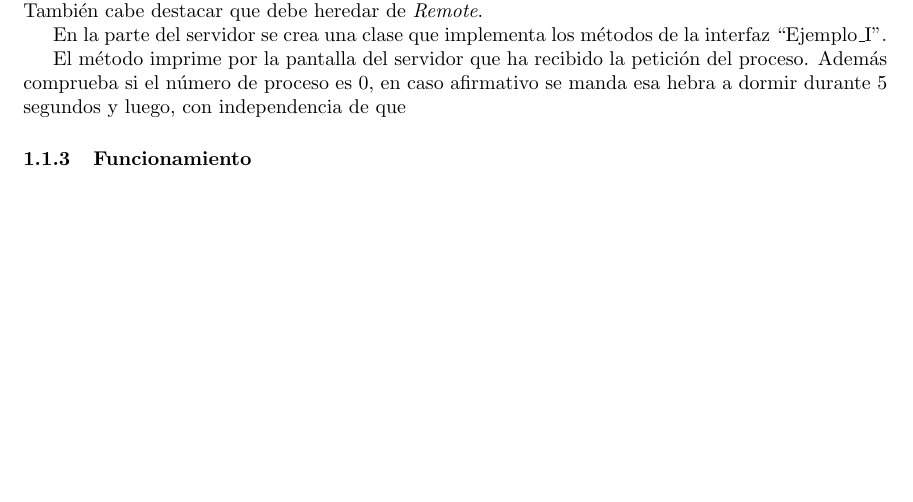
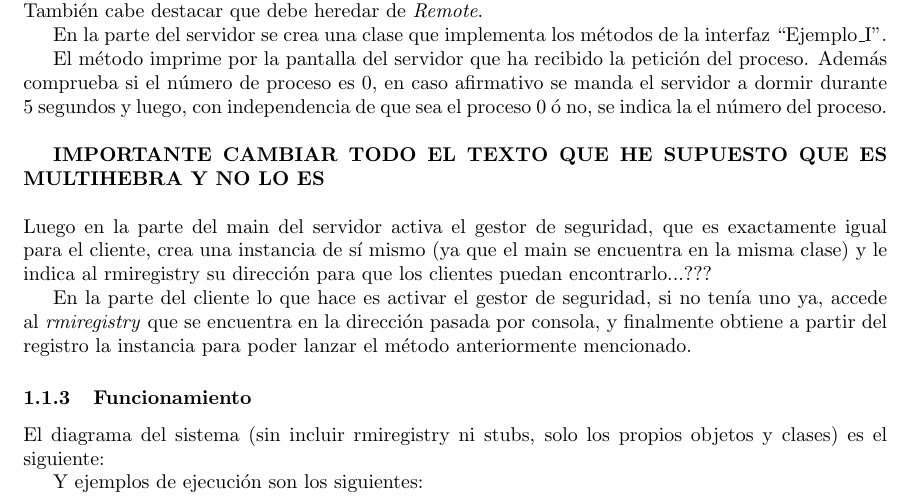
Before and after one commit to amt911/UGR-Practicas-DSD, a LaTeX document (P3/memoria/memoria.tex): part of the page before the commit and part of page 1 of 2 after it, cut so that both start at the same text, the shorter picture padded with empty space. Compiled offline with pdfLaTeX.

Commit message:
Continuado el documento

```diff
--- a/P3/memoria/memoria.tex
+++ b/P3/memoria/memoria.tex
@@ -35,10 +35,24 @@ Para la implementación de este sistema primero es necesario realizar la interfa
 
 En la parte del servidor se crea una clase que implementa los métodos de la interfaz ``Ejemplo\_I''.
 
-El método imprime por la pantalla del servidor que ha recibido la petición del proceso. Además comprueba si el número de proceso es 0, en caso afirmativo se manda esa hebra a dormir durante 5 segundos y luego, con independencia de que
+El método imprime por la pantalla del servidor que ha recibido la petición del proceso. Además comprueba si el número de proceso es 0, en caso afirmativo se manda el servidor a dormir durante 5 segundos y luego, con independencia de que sea el proceso 0 ó no, se indica la el número del proceso.
+\\
+%HACE FALTA COMPROBAR QUE CREO QUE RMI ES MULTIHEBRA
+
+\textbf{IMPORTANTE CAMBIAR TODO EL TEXTO QUE HE SUPUESTO QUE ES MULTIHEBRA Y NO LO ES}
+\\\\
+%COMPROBAR ESTO ULTIMO CON EL PDF
+Luego en la parte del main del servidor activa el gestor de seguridad, que es exactamente igual para el cliente, crea una instancia de sí mismo (ya que el main se encuentra en la misma clase) y le indica al rmiregistry su dirección para que los clientes puedan encontrarlo...???
+
+En la parte del cliente lo que hace es activar el gestor de seguridad, si no tenía uno ya, accede al \textit{rmiregistry} que se encuentra en la dirección pasada por consola, y finalmente obtiene a partir del registro la instancia para poder lanzar el método anteriormente mencionado.
 
 
 \subsubsection{Funcionamiento}
+El diagrama del sistema (sin incluir rmiregistry ni stubs, solo los propios objetos y clases) es el siguiente:
+%INSERTAR DIAGRAMA QUE EXPLIQUE MAS O MENOS COMO FUNCIONA
+
+Y ejemplos de ejecución son los siguientes:
+
 
 
 \subsection{Ejemplo 2}
```
